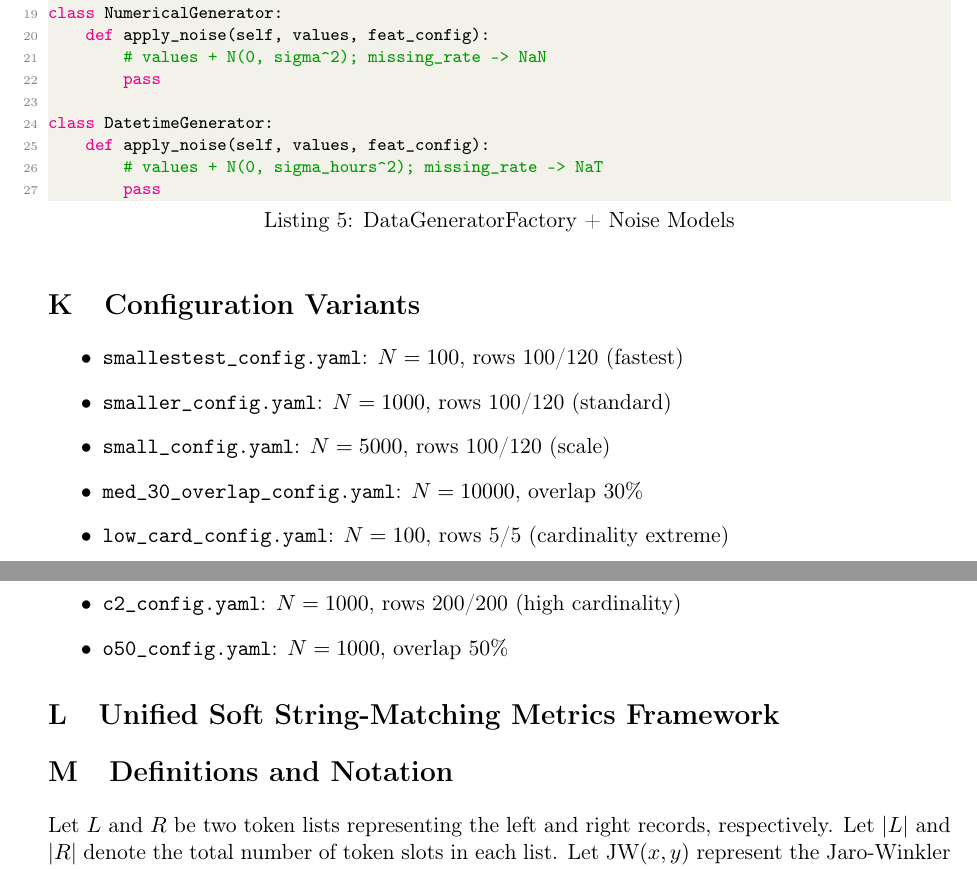
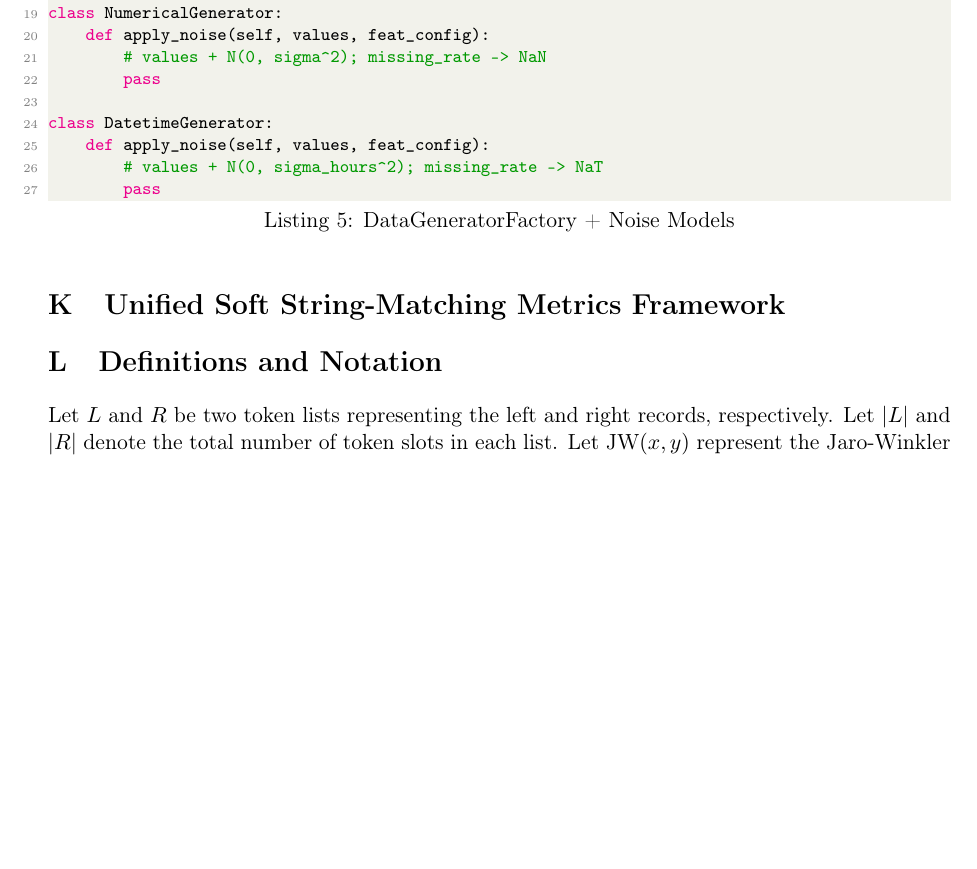
Before and after one commit to hiimstevenzhu/entity-res-demo, a LaTeX paper (latex/report_skeleton/main.tex, which reads latex/report_skeleton/annexes/annex_c_data_generation_code.tex): two parts of pages 68 and 69 of 73 before the commit and part of page 68 of 73 after it, the two joined at a grey line, cut so that both start at the same text, the shorter picture padded with empty space. Compiled offline with pdfLaTeX.

Commit message:
minor report changes

```diff
--- a/latex/report_skeleton/annexes/annex_c_data_generation_code.tex
+++ b/latex/report_skeleton/annexes/annex_c_data_generation_code.tex
@@ -326,16 +326,3 @@ class DatetimeGenerator:
         # values + N(0, sigma_hours^2); missing_rate -> NaT
         pass
 \end{lstlisting}
-
-\section{Configuration Variants}
-\label{annex:config_variants}
-
-\begin{itemize}
-	\item \texttt{smallestest\_config.yaml}: $N=100$, rows 100/120 (fastest)
-	\item \texttt{smaller\_config.yaml}: $N=1000$, rows 100/120 (standard)
-	\item \texttt{small\_config.yaml}: $N=5000$, rows 100/120 (scale)
-	\item \texttt{med\_30\_overlap\_config.yaml}: $N=10000$, overlap 30\%
-	\item \texttt{low\_card\_config.yaml}: $N=100$, rows 5/5 (cardinality extreme)
-	\item \texttt{c2\_config.yaml}: $N=1000$, rows 200/200 (high cardinality)
-	\item \texttt{o50\_config.yaml}: $N=1000$, overlap 50\%
-\end{itemize}
```
Also changed, not shown: latex/report_skeleton/sections/06_edge_cases.tex (+1 -2 lines), 6 other files.
